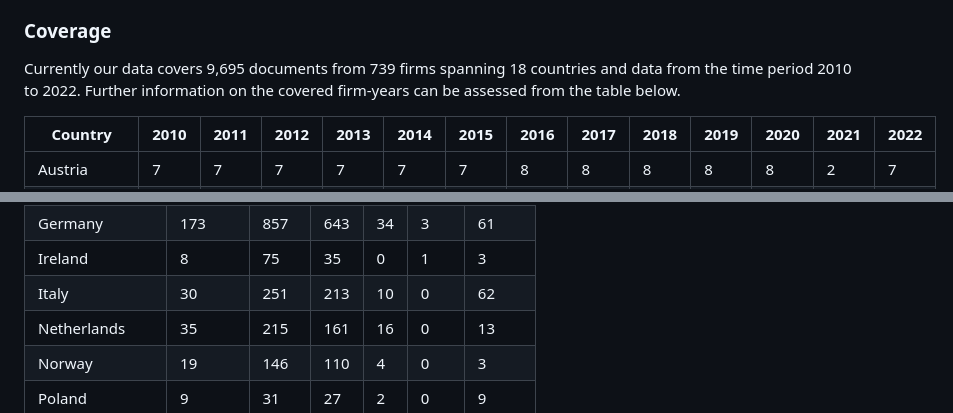
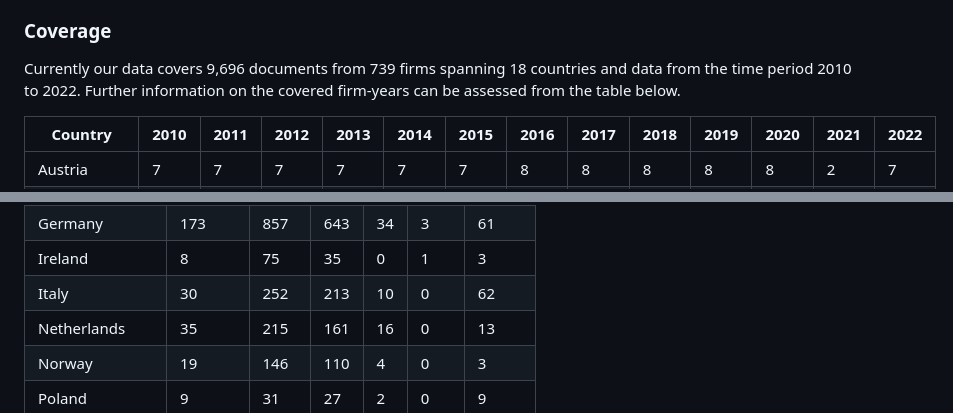
Before and after one commit to trr266/srn_docs, a Markdown page: README.md, 2 parts joined by grey strips. GitHub-like rendering.

```diff
--- a/README.md
+++ b/README.md
@@ -12,7 +12,7 @@ firms.
 
 ### Coverage
 
-Currently our data covers 9,695 documents from 739 firms spanning 18
+Currently our data covers 9,696 documents from 739 firms spanning 18
 countries and data from the time period 2010 to 2022. Further
 information on the covered firm-years can be assessed from the table
 below.
@@ -434,7 +434,7 @@ or legal rights to the provided data.
 <tr class="even">
 <td style="text-align: left;">Italy</td>
 <td style="text-align: right;">30</td>
-<td style="text-align: right;">251</td>
+<td style="text-align: right;">252</td>
 <td style="text-align: right;">213</td>
 <td style="text-align: right;">10</td>
 <td style="text-align: right;">0</td>
```
